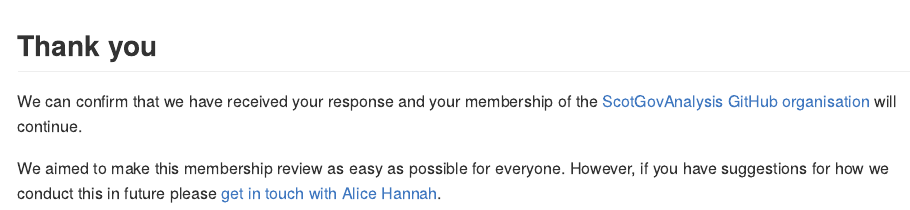
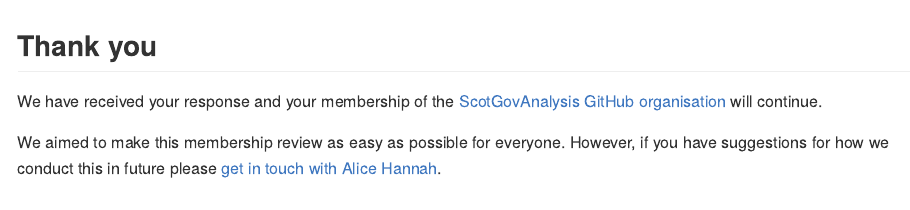
Before and after one commit to ScotGovAnalysis/ghadmin, an R Markdown document (reviews/2025/templates/confirm-complete.Rmd): the page in a window 1100 px wide, from its top. Rendered offline with R 4.5, knitr and Pandoc, with nearby package versions.

Commit message:
Tweak confirmation message

```diff
--- a/reviews/2025/templates/confirm-complete.Rmd
+++ b/reviews/2025/templates/confirm-complete.Rmd
@@ -4,6 +4,6 @@ output: github_document
 
 ## Thank you
 
-We can confirm that we have received your response and your membership of the [ScotGovAnalysis GitHub organisation](https://github.com/ScotGovAnalysis) will continue.
+We have received your response and your membership of the [ScotGovAnalysis GitHub organisation](https://github.com/ScotGovAnalysis) will continue.
 
 We aimed to make this membership review as easy as possible for everyone. However, if you have suggestions for how we conduct this in future please [get in touch with Alice Hannah](mailto:alice.hannah@gov.scot?subject=ScotGovAnalysis%20Membership%20Review).
```
